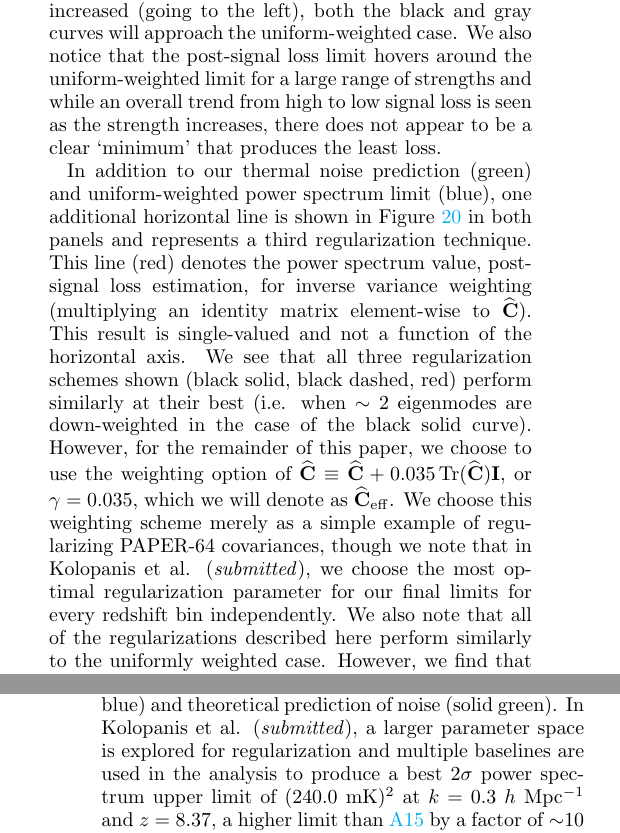
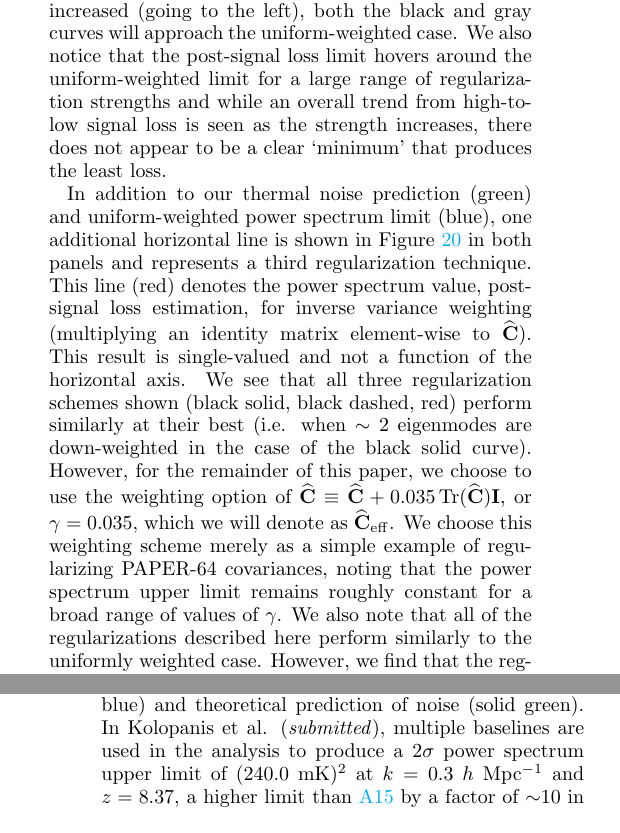
Before and after one commit to carinacheng/PAPERMethods_paper, a LaTeX paper (PAPER.tex): two parts of the columns of pages 19 and 22 of 31, joined at a grey line, cut so that both start at the same text. Compiled offline with pdfLaTeX.

Commit message:
removed language about Kolopanis exploring a larger parameter space for gamma

```diff
--- a/PAPER.tex
+++ b/PAPER.tex
@@ -1287,7 +1287,7 @@ Optimistically, we expect there to be a `sweet spot' as we dial our regularizati
 is beneficial compared to not weighting (blue dashed line). In other words, we would like a weighting scheme that down-weights eigenmodes that predominantly describe foreground modes, but not EoR modes. We see in Figure \ref{fig:sigloss_modeloop} that this occurs when
 only the $\sim2$ highest-valued eigenmodes are down-weighted and the rest are given equal weights. For a similar discussion on projecting out modes (zero-ing out eigenmodes, rather than just ignoring their relative weightings as we do in this study), see \citet{switzer_et_al2013}.
 
-We also saw in Section \ref{sec:otherweight} how adding the identity matrix to the empirical covariance can minimize signal loss. We experiment with this idea as well, shown in the bottom panel of Figure \ref{fig:sigloss_modeloop}. The gray and black lines represent power spectrum limits pre and post-signal loss estimation, respectively, as a function of the strength of $\textbf{I}$ that is added to $\widehat{\textbf{C}}$, quantified as the percentage of Tr($\widehat{\textbf{C}})\textbf{I}$ added to $\widehat{\textbf{C}}$. We parameterize this ``regularization strength" parameter as $\gamma$, namely $\widehat{\textbf{C}} \equiv \widehat{\textbf{C}} + \gamma$Tr$(\widehat{\textbf{C}})\textbf{I}$. From this plot we see that only a small percentage of Tr($\widehat{\textbf{C}})$ is needed to significantly reduce loss. We expect that as the strength of $\textbf{I}$ is increased (going to the left), both the black and gray curves will approach the uniform-weighted case. We also notice that the post-signal loss limit hovers around the uniform-weighted limit for a large range of strengths and while an overall trend from high to low signal loss is seen as the strength increases, there does not appear to be a clear `minimum' that produces the least loss.
+We also saw in Section \ref{sec:otherweight} how adding the identity matrix to the empirical covariance can minimize signal loss. We experiment with this idea as well, shown in the bottom panel of Figure \ref{fig:sigloss_modeloop}. The gray and black lines represent power spectrum limits pre and post-signal loss estimation, respectively, as a function of the strength of $\textbf{I}$ that is added to $\widehat{\textbf{C}}$, quantified as the percentage of Tr($\widehat{\textbf{C}})\textbf{I}$ added to $\widehat{\textbf{C}}$. We parameterize this ``regularization strength" parameter as $\gamma$, namely $\widehat{\textbf{C}} \equiv \widehat{\textbf{C}} + \gamma$Tr$(\widehat{\textbf{C}})\textbf{I}$. From this plot we see that only a small percentage of Tr($\widehat{\textbf{C}})$ is needed to significantly reduce loss. We expect that as the strength of $\textbf{I}$ is increased (going to the left), both the black and gray curves will approach the uniform-weighted case. We also notice that the post-signal loss limit hovers around the uniform-weighted limit for a large range of regularization strengths and while an overall trend from high-to-low signal loss is seen as the strength increases, there does not appear to be a clear `minimum' that produces the least loss.
 
 \begin{figure*}
 	\centering
@@ -1305,12 +1305,12 @@ as solid green. In the revised PAPER-64 analysis in this paper, we choose to use
 In addition to our thermal noise prediction (green) and uniform-weighted power spectrum limit (blue), one additional horizontal line is shown in Figure \ref{fig:sigloss_modeloop}
 in both panels and represents a third regularization technique. This line (red) denotes the power spectrum value, post-signal loss estimation, for inverse variance weighting (multiplying an identity
 matrix element-wise to $\widehat{\textbf{C}}$). This result is single-valued and not a function of the horizontal axis. We see that all three regularization schemes shown (black solid, black dashed, red) perform similarly at
-their best (i.e. when $\sim2$ eigenmodes are down-weighted in the case of the black solid curve). However, for the remainder of this paper, we choose to use the weighting option of $\widehat{\textbf{C}} \equiv \widehat{\textbf{C}} + 0.035 \,$Tr($\widehat{\textbf{C}})\textbf{I}$, or $\gamma = 0.035$, which we will denote as $\widehat{\textbf{C}}_{\rm eff}$. We choose this weighting scheme merely as a simple example of regularizing PAPER-64 covariances, though we note that in Kolopanis et al. (\textit{submitted}), we choose the most optimal regularization parameter for our final limits for every redshift bin independently. We also note that all of the regularizations described here perform similarly to the uniformly weighted case. However, we find that the regularization of empirical covariances does outperform the uniform weighted case for redshift bins in which there are stronger foregrounds, as presented in Kolopanis et al. (\textit{submitted}).
+their best (i.e. when $\sim2$ eigenmodes are down-weighted in the case of the black solid curve). However, for the remainder of this paper, we choose to use the weighting option of $\widehat{\textbf{C}} \equiv \widehat{\textbf{C}} + 0.035 \,$Tr($\widehat{\textbf{C}})\textbf{I}$, or $\gamma = 0.035$, which we will denote as $\widehat{\textbf{C}}_{\rm eff}$. We choose this weighting scheme merely as a simple example of regularizing PAPER-64 covariances, noting that the power spectrum upper limit remains roughly constant for a broad range of values of $\gamma$. We also note that all of the regularizations described here perform similarly to the uniformly weighted case. However, we find that the regularization of empirical covariances does outperform the uniform weighted case for redshift bins in which there are stronger foregrounds, as presented in Kolopanis et al. (\textit{submitted}).
 
 A revised PAPER-64 power spectrum (using only one baseline separation type and $\widehat{\textbf{C}}_{\rm eff}$) is shown in Figure
 \ref{fig:ps1_data}. Again, the dashed black curve represents our upper limit on EoR, post-signal loss estimation. Black and gray points correspond to positive and negative power spectrum values respectively (pre-signal loss estimation), with
 $2\sigma$ errors bars. Also plotted are the uniform-weighted power spectrum upper limit (dashed blue) and theoretical prediction of
-noise (solid green). In Kolopanis et al. (\textit{submitted}), a larger parameter space is explored for regularization and multiple baselines are used in the analysis to produce a best $2\sigma$ power spectrum upper limit of $(240.0$ mK$)^{2}$ at $k=0.3$ $h$ Mpc$^{-1}$ and $z=8.37$,
+noise (solid green). In Kolopanis et al. (\textit{submitted}), multiple baselines are used in the analysis to produce a $2\sigma$ power spectrum upper limit of $(240.0$ mK$)^{2}$ at $k=0.3$ $h$ Mpc$^{-1}$ and $z=8.37$,
 a higher limit than \citetalias{ali_et_al2015} by a factor of $\sim$$10$ in mK.
 
 \begin{figure*}
@@ -1322,7 +1322,7 @@ negative power spectrum values, respectively, with $2\sigma$ error bars). The da
 power spectrum ($2\sigma$ upper limit). The solid green line is the theoretical $2\sigma$ noise level prediction based on
 observational parameters. This power spectrum result differs from \citetalias{ali_et_al2015} in that it only uses data from one type of baseline ($30$ m
 East/West baselines) instead of three. Major differences from previously published results stem from revisions regarding signal
-loss, bootstrapping, and the theoretical error computation. In Kolopanis et al. (\textit{submitted}), a larger parameter space is explored for regularization and multiple baselines are used in the analysis to produce a best $2\sigma$ power spectrum upper limit of $(240.0$ mK$)^{2}$ at $k=0.3$ $h$ Mpc$^{-1}$ and $z=8.37$,
+loss, bootstrapping, and the theoretical error computation. In Kolopanis et al. (\textit{submitted}), multiple baselines are used in the analysis to produce a best $2\sigma$ power spectrum upper limit of $(240.0$ mK$)^{2}$ at $k=0.3$ $h$ Mpc$^{-1}$ and $z=8.37$,
 a higher limit than \citetalias{ali_et_al2015} by a factor of $\sim$$10$ in mK.}
 	\label{fig:ps1_data}
 \end{figure*}
```
Also changed, not shown: PAPER.pdf, PAPER.tex (2 more changed lines).
